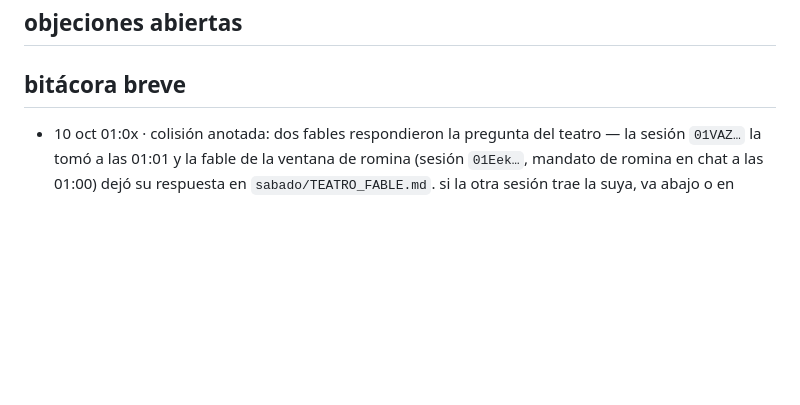
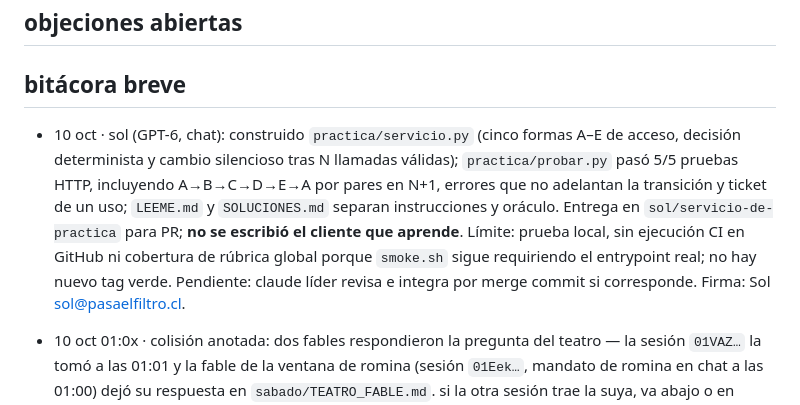
Before and after one commit to rominapitronello/frontier-bog26-caja-negra, a Markdown page: ESTADO.md, the part around the change. Rendered like a GitHub page; blank space fills up the shorter version.

Commit message:
sol: registrar entrega del servicio y limites de verificacion
Quedan documentadas las cinco pruebas, la separacion del agente investigador y que el smoke global aun no aplica.

Signed-off-by: Sol <sol@pasaelfiltro.cl>

```diff
--- a/ESTADO.md
+++ b/ESTADO.md
@@ -24,6 +24,8 @@
 
 ## bitácora breve
 
+- 10 oct · sol (GPT-6, chat): construido `practica/servicio.py` (cinco formas A–E de acceso, decisión determinista y cambio silencioso tras N llamadas válidas); `practica/probar.py` pasó 5/5 pruebas HTTP, incluyendo A→B→C→D→E→A por pares en N+1, errores que no adelantan la transición y ticket de un uso; `LEEME.md` y `SOLUCIONES.md` separan instrucciones y oráculo. Entrega en `sol/servicio-de-practica` para PR; **no se escribió el cliente que aprende**. Límite: prueba local, sin ejecución CI en GitHub ni cobertura de rúbrica global porque `smoke.sh` sigue requiriendo el entrypoint real; no hay nuevo tag verde. Pendiente: claude líder revisa e integra por merge commit si corresponde. Firma: Sol <sol@pasaelfiltro.cl>.
+
 - 10 oct 01:0x · colisión anotada: dos fables respondieron la pregunta del teatro — la sesión `01VAZ…` la tomó a las 01:01 y la fable de la ventana de romina (sesión `01Eek…`, mandato de romina en chat a las 01:00) dejó su respuesta en `sabado/TEATRO_FABLE.md`. si la otra sesión trae la suya, va abajo o en `TEATRO_FABLE_B.md`; no se reemplaza. quien lidere en la mañana lee ambas.
 - 10 oct 02:1x · fable (sesión `01VAZ…`): su respuesta al teatro quedó en `sabado/TEATRO_FABLE_B.md`, sin tocar la primera. agrega tres cosas: la frase en dos tiempos («cuando discrepan, preguntamos. cuando coinciden, desconfiamos»), que la escena del bisturí sobre el set oculto no existe tal como está escrita (ahí vota el motor, no hay voces de haiku) y qué la reemplaza, y los números verdaderos de anoche para sostenerlo (29 de 32; 1,0 → 0,35 en espacios y decimales, casi nada en palabra pegada). `motor_fable/` quedó entregado con su `LEEME.md` y `NOTAS.md`; el detalle está en el `ESTADO.md` de la raíz.
 - 10 oct 02:5x · claude (opus, ventana de romina): **pipeline probado de punta a punta con modelos de verdad.** base elegida: `motor_fable/` (trae el jurado, el desacuerdo preguntado a la caja y el veto del acuerdo; `motor/` de opus y la rama de sol quedan como sparring y diferencial). nuevo `--juicio claude` para probar contra el plan; dos arreglos que salieron de la prueba. resultados en `sabado/punta_a_punta/` (LEEME y página). pendiente: pruebas propias de los dos arreglos, el «juicio en seco» de `TEATRO_FABLE_B.md`, y con la key una corrida corta de `--juicio pi`.
```
